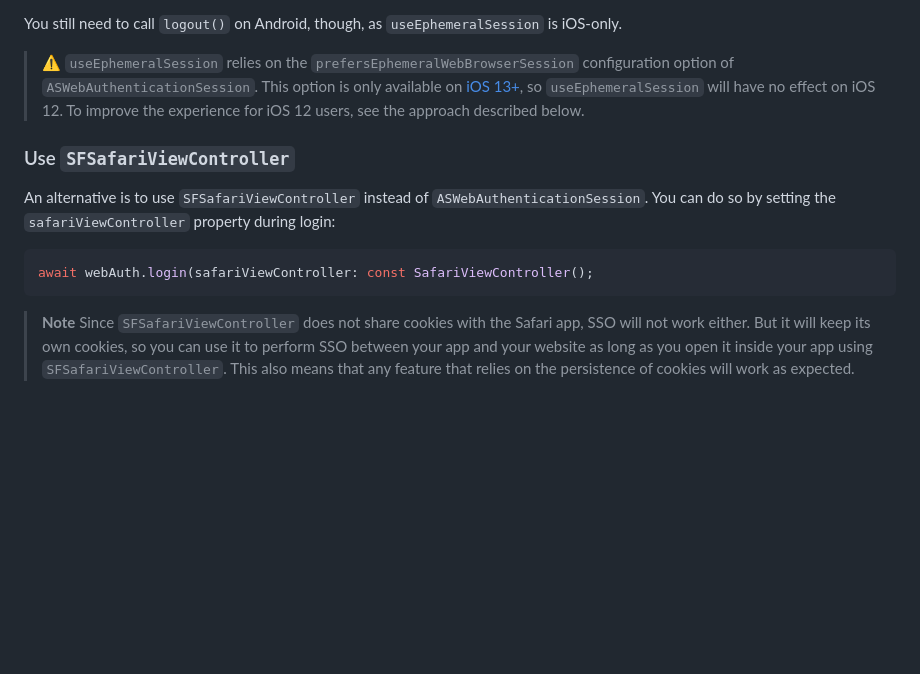
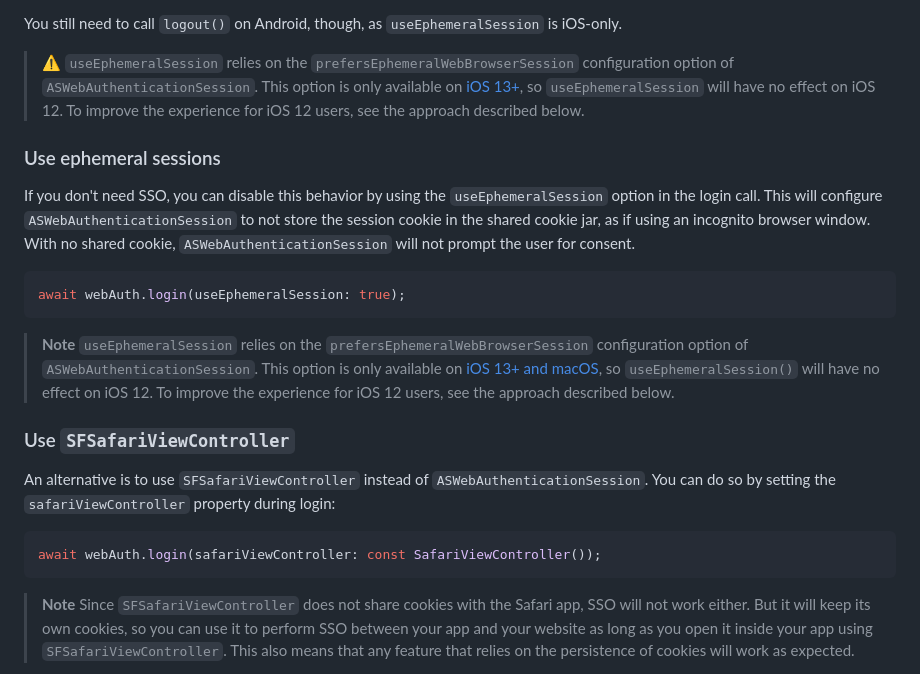
Before and after one commit to auth0/auth0-flutter, a Markdown page: auth0_flutter/FAQ.md, the part around the change. GitHub-like rendering; blank space fills up the shorter version.

Commit message:
docs(faq): add useEphemeralSession entry to FAQ

````diff
--- a/auth0_flutter/FAQ.md
+++ b/auth0_flutter/FAQ.md
@@ -72,12 +72,23 @@ You still need to call `logout()` on Android, though, as `useEphemeralSession` i
 
 > ⚠️ `useEphemeralSession` relies on the `prefersEphemeralWebBrowserSession` configuration option of `ASWebAuthenticationSession`. This option is only available on [iOS 13+](https://developer.apple.com/documentation/authenticationservices/aswebauthenticationsession/3237231-prefersephemeralwebbrowsersessio), so `useEphemeralSession` will have no effect on iOS 12. To improve the experience for iOS 12 users, see the approach described below.
 
+### Use ephemeral sessions
+
+If you don't need SSO, you can disable this behavior by using the `useEphemeralSession` option in the login call. This will configure `ASWebAuthenticationSession` to not store the session cookie in the shared cookie jar, as if using an incognito browser window. With no shared cookie, `ASWebAuthenticationSession` will not prompt the user for consent.
+
+```dart
+await webAuth.login(useEphemeralSession: true);
+```
+
+> **Note**
+> `useEphemeralSession` relies on the `prefersEphemeralWebBrowserSession` configuration option of `ASWebAuthenticationSession`. This option is only available on [iOS 13+ and macOS](https://developer.apple.com/documentation/authenticationservices/aswebauthenticationsession/3237231-prefersephemeralwebbrowsersessio), so `useEphemeralSession()` will have no effect on iOS 12. To improve the experience for iOS 12 users, see the approach described below.
+
 ### Use `SFSafariViewController`
 
 An alternative is to use `SFSafariViewController` instead of `ASWebAuthenticationSession`. You can do so by setting the `safariViewController` property during login:
 
 ```dart
-await webAuth.login(safariViewController: const SafariViewController();
+await webAuth.login(safariViewController: const SafariViewController());
 ```
 
 > **Note**
````
